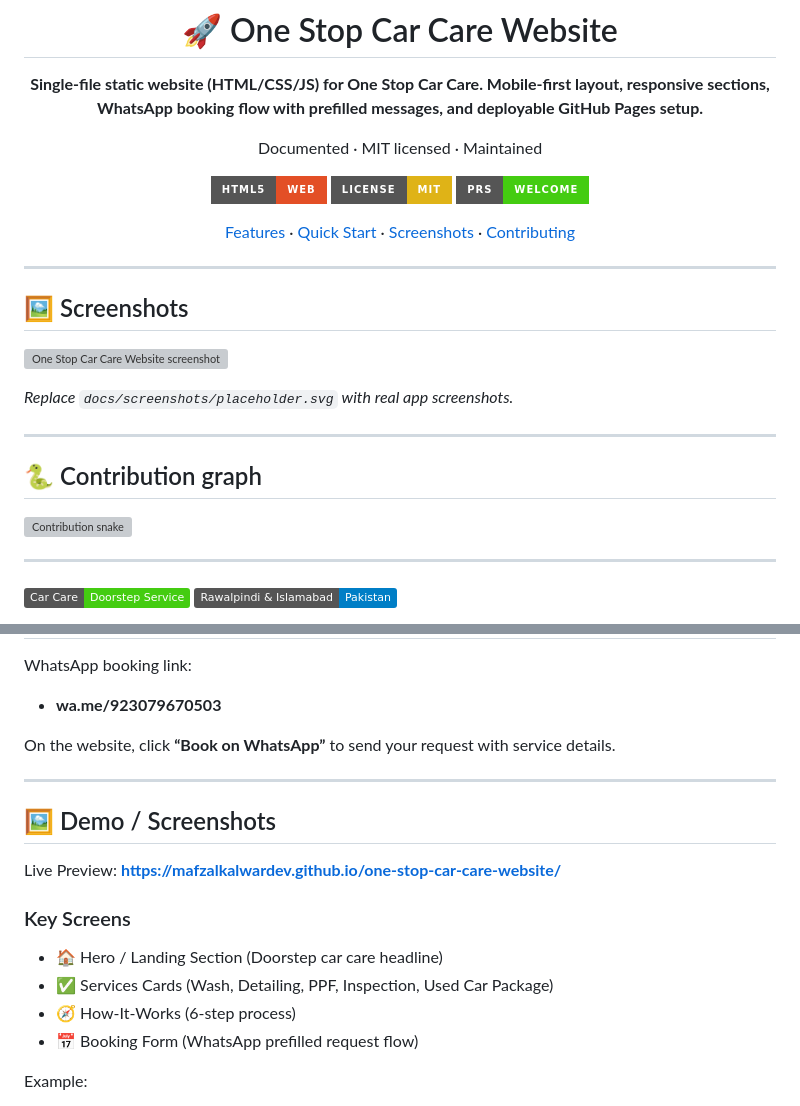
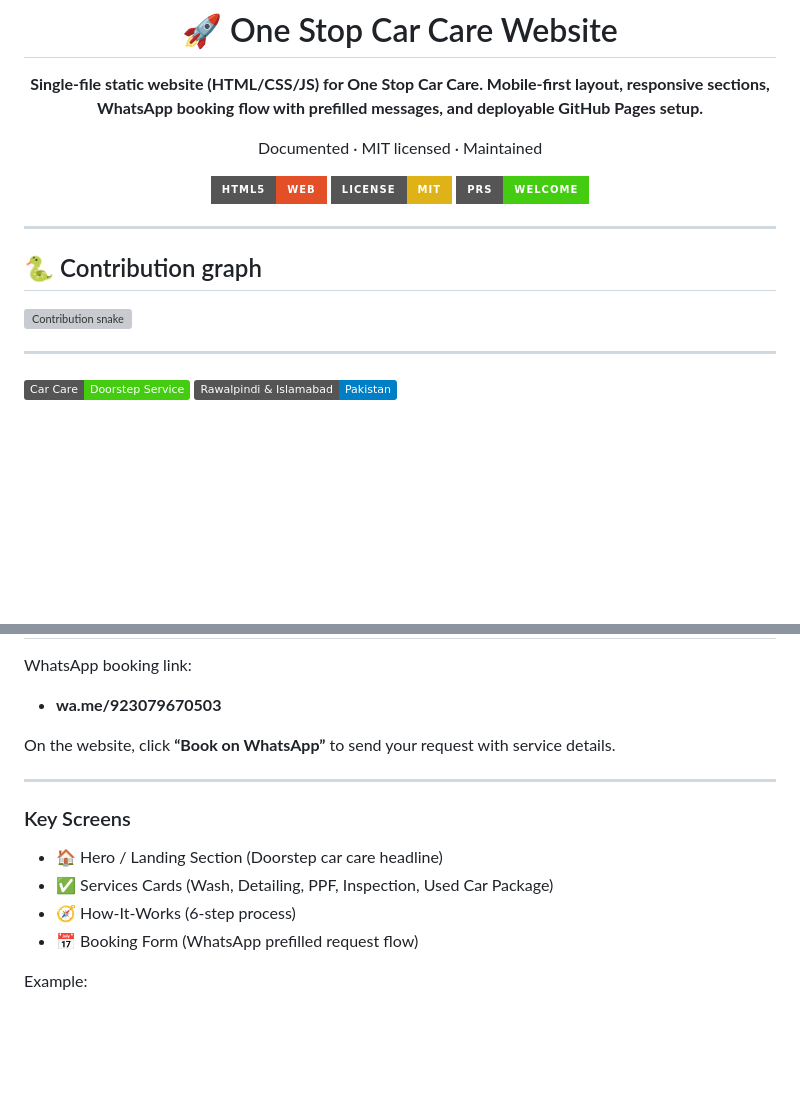
Before and after one commit to mafzalkalwardev/one-stop-car-care-website, a Markdown page: README.md, 2 parts joined by grey strips. Rendered like a GitHub page; badges without logos; blank space fills up the shorter version; grey boxes are pictures that could not be loaded.

Commit message:
docs: remove placeholder screenshots from README

```diff
--- a/README.md
+++ b/README.md
@@ -10,29 +10,17 @@ Documented · MIT licensed · Maintained
 [![License](https://img.shields.io/badge/License-MIT-yellow?style=for-the-badge)](LICENSE)
 [![PRs](https://img.shields.io/badge/PRs-welcome-brightgreen?style=for-the-badge)](CONTRIBUTING.md)
 
-[Features](#-features) · [Quick Start](#-quick-start) · [Screenshots](#-screenshots) · [Contributing](CONTRIBUTING.md)
-
 </div>
 
 ---
 
-## 🖼 Screenshots
-
-![One Stop Car Care Website screenshot](docs/screenshots/placeholder.svg)
-
-*Replace `docs/screenshots/placeholder.svg` with real app screenshots.*
-
----
-
 ## 🐍 Contribution graph
-
 
 <picture>
   <source media="(prefers-color-scheme: dark)" srcset="https://raw.githubusercontent.com/mafzalkalwardev/one-stop-car-care-website/output/snake-dark.svg" />
   <source media="(prefers-color-scheme: light)" srcset="https://raw.githubusercontent.com/mafzalkalwardev/one-stop-car-care-website/output/snake.svg" />
   <img alt="Contribution snake" src="https://raw.githubusercontent.com/mafzalkalwardev/one-stop-car-care-website/output/snake.svg" />
 </picture>
-
 
 ---
 
@@ -86,18 +74,12 @@ On the website, click **“Book on WhatsApp”** to send your request with servi
 
 ---
 
-## 🖼️ Demo / Screenshots
-
-Live Preview: **https://mafzalkalwardev.github.io/one-stop-car-care-website/**
-
 ### Key Screens
 
 - 🏠 Hero / Landing Section (Doorstep car care headline)
 - ✅ Services Cards (Wash, Detailing, PPF, Inspection, Used Car Package)
 - 🧭 How-It-Works (6-step process)
 - 📅 Booking Form (WhatsApp prefilled request flow)
-
-
 
 Example:
 - ![Hero Screenshot] ![alt text](image-4.png)
```
Also changed, not shown: other parts of README.md (+0 -4 lines).
